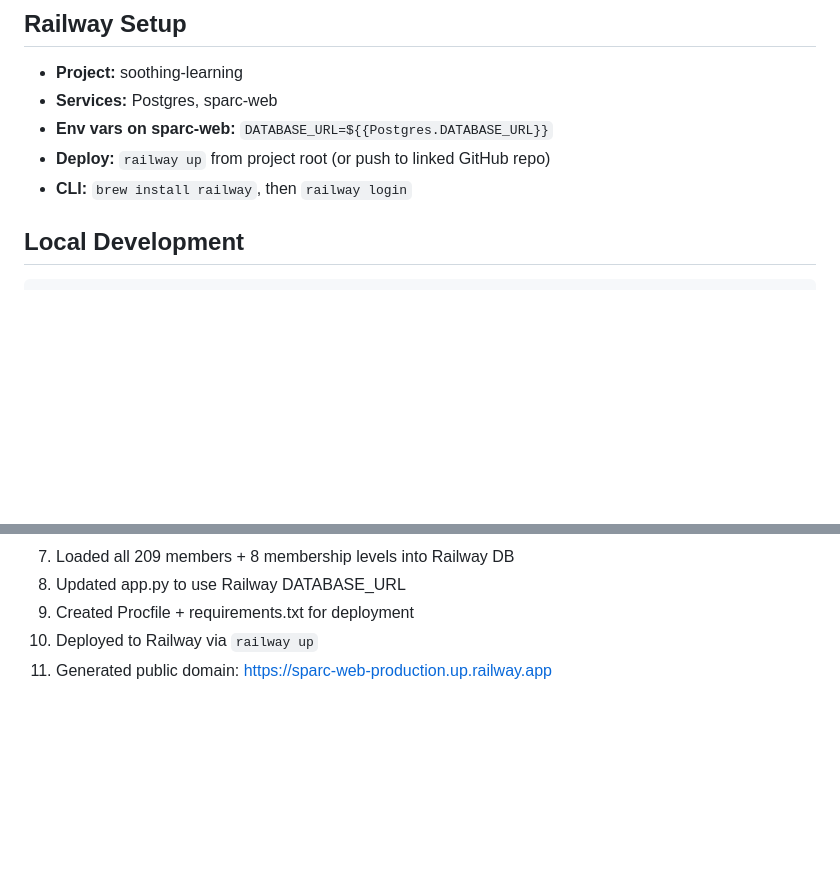
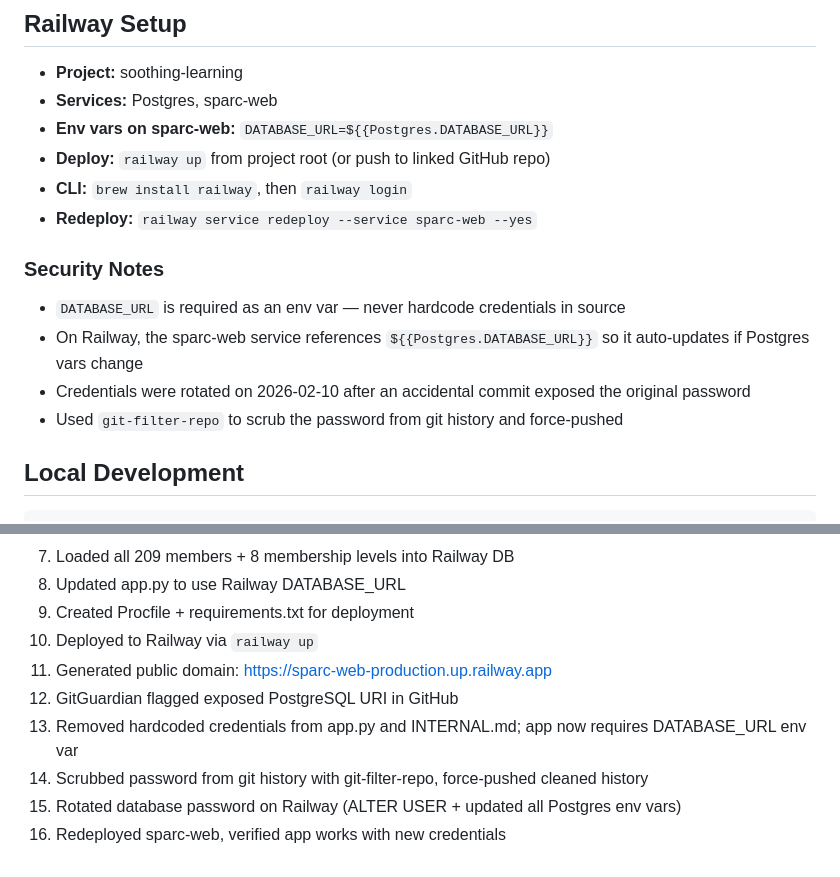
Before and after one commit to jgcrossman2/sparc, a Markdown page: INTERNAL.md, 2 parts joined by grey strips. GitHub-like rendering; blank space fills up the shorter version.

Commit message:
Update INTERNAL.md with credential rotation and security notes
Co-Authored-By: Claude Opus 4.6 <noreply@anthropic.com>

````diff
--- a/INTERNAL.md
+++ b/INTERNAL.md
@@ -74,6 +74,13 @@ https://sparc-web-production.up.railway.app
 - **Env vars on sparc-web:** `DATABASE_URL=${{Postgres.DATABASE_URL}}`
 - **Deploy:** `railway up` from project root (or push to linked GitHub repo)
 - **CLI:** `brew install railway`, then `railway login`
+- **Redeploy:** `railway service redeploy --service sparc-web --yes`
+
+### Security Notes
+- `DATABASE_URL` is required as an env var — never hardcode credentials in source
+- On Railway, the sparc-web service references `${{Postgres.DATABASE_URL}}` so it auto-updates if Postgres vars change
+- Credentials were rotated on 2026-02-10 after an accidental commit exposed the original password
+- Used `git-filter-repo` to scrub the password from git history and force-pushed
 
 ## Local Development
 ```bash
@@ -103,3 +110,8 @@ DATABASE_URL="postgresql://..." python3 app.py
 9. Created Procfile + requirements.txt for deployment
 10. Deployed to Railway via `railway up`
 11. Generated public domain: https://sparc-web-production.up.railway.app
+12. GitGuardian flagged exposed PostgreSQL URI in GitHub
+13. Removed hardcoded credentials from app.py and INTERNAL.md; app now requires DATABASE_URL env var
+14. Scrubbed password from git history with git-filter-repo, force-pushed cleaned history
+15. Rotated database password on Railway (ALTER USER + updated all Postgres env vars)
+16. Redeployed sparc-web, verified app works with new credentials
````
